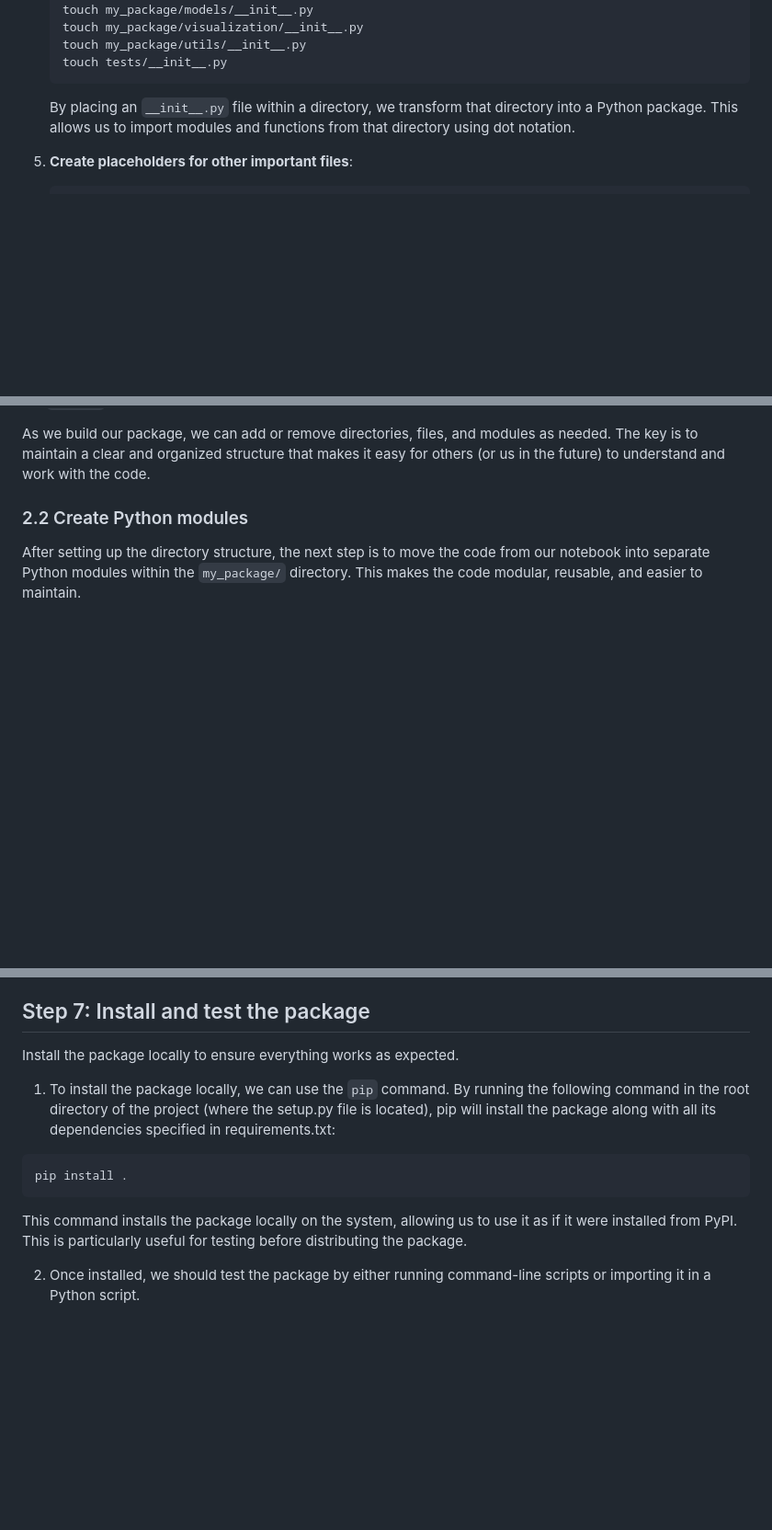
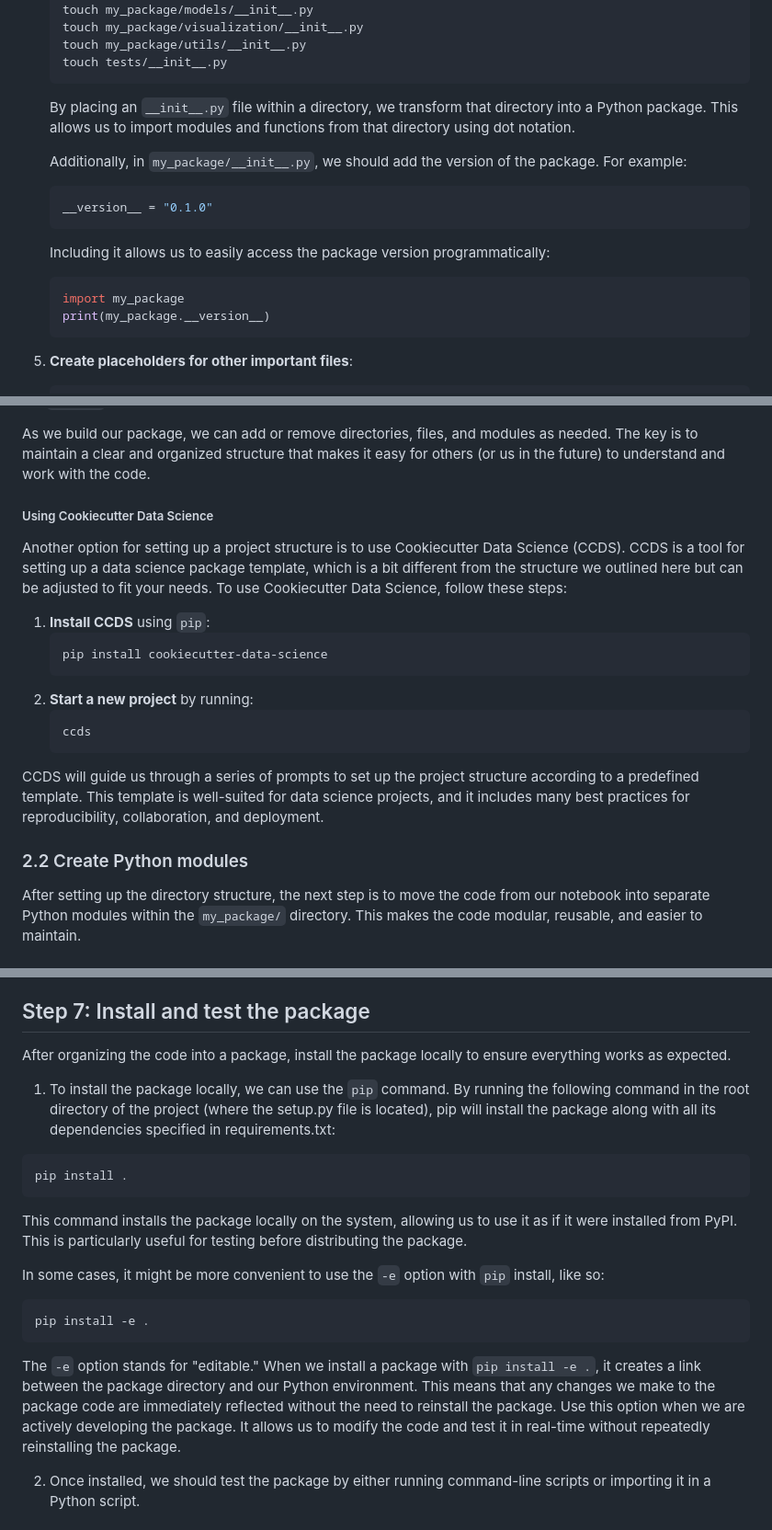
Before and after one commit to isrkan/DevOps-MLOps-Practice, a Markdown page: MLOps/ML_model_packaging/README.md, 3 parts joined by grey strips. Shown: that part at 92% size. GitHub-like rendering; blank space fills up the shorter version.

````diff
--- a/MLOps/ML_model_packaging/README.md
+++ b/MLOps/ML_model_packaging/README.md
@@ -78,6 +78,17 @@ We can quickly set up this directory structure using command-line commands, whic
 
    By placing an `__init__.py` file within a directory, we transform that directory into a Python package. This allows us to import modules and functions from that directory using dot notation.
 
+   Additionally, in `my_package/__init__.py`, we should add the version of the package. For example:
+   ```python
+   __version__ = "0.1.0"
+   ```
+
+   Including it allows us to easily access the package version programmatically:
+   ```python
+   import my_package
+   print(my_package.__version__)
+   ```
+
 5. **Create placeholders for other important files**:
    ```bash
    touch my_package/MainObject.py
@@ -96,6 +107,19 @@ We can quickly set up this directory structure using command-line commands, whic
 This will set up the basic structure of the project. Remember, this is just a boilerplate structure, and it can be modified based on the specific requirements of our project. For instance, if we don’t need a command-line interface, we can omit the `scripts/` directory. Similarly, if our project doesn’t require any configuration files, the `config/` directory might not be necessary.
 
 As we build our package, we can add or remove directories, files, and modules as needed. The key is to maintain a clear and organized structure that makes it easy for others (or us in the future) to understand and work with the code.
+
+##### Using Cookiecutter Data Science
+Another option for setting up a project structure is to use Cookiecutter Data Science (CCDS). CCDS is a tool for setting up a data science package template, which is a bit different from the structure we outlined here but can be adjusted to fit your needs. To use Cookiecutter Data Science, follow these steps:
+1. **Install CCDS** using `pip`:
+   ```bash
+   pip install cookiecutter-data-science
+   ```
+2. **Start a new project** by running:
+   ```bash
+   ccds
+   ```
+
+CCDS will guide us through a series of prompts to set up the project structure according to a predefined template. This template is well-suited for data science projects, and it includes many best practices for reproducibility, collaboration, and deployment.
 
 ### 2.2 Create Python modules
 After setting up the directory structure, the next step is to move the code from our notebook into separate Python modules within the `my_package/` directory. This makes the code modular, reusable, and easier to maintain.
@@ -262,14 +286,21 @@ A `README.md` file explains how to use our package and provides an overview of t
 
 
 ## Step 7: Install and test the package
-Install the package locally to ensure everything works as expected.
+After organizing the code into a package, install the package locally to ensure everything works as expected.
 
 1. To install the package locally, we can use the `pip` command. By running the following command in the root directory of the project (where the setup.py file is located), pip will install the package along with all its dependencies specified in requirements.txt:
-```bash
-pip install .
-```
+  ```bash
+  pip install .
+  ```
 
-This command installs the package locally on the system, allowing us to use it as if it were installed from PyPI. This is particularly useful for testing before distributing the package.
+  This command installs the package locally on the system, allowing us to use it as if it were installed from PyPI. This is particularly useful for testing before distributing the package.
+
+  In some cases, it might be more convenient to use the `-e` option with `pip` install, like so:
+  ```bash
+  pip install -e .
+  ```
+
+  The `-e` option stands for "editable." When we install a package with `pip install -e .`, it creates a link between the package directory and our Python environment. This means that any changes we make to the package code are immediately reflected without the need to reinstall the package. Use this option when we are actively developing the package. It allows us to modify the code and test it in real-time without repeatedly reinstalling the package.
 
 2. Once installed, we should test the package by either running command-line scripts or importing it in a Python script.
 
````
